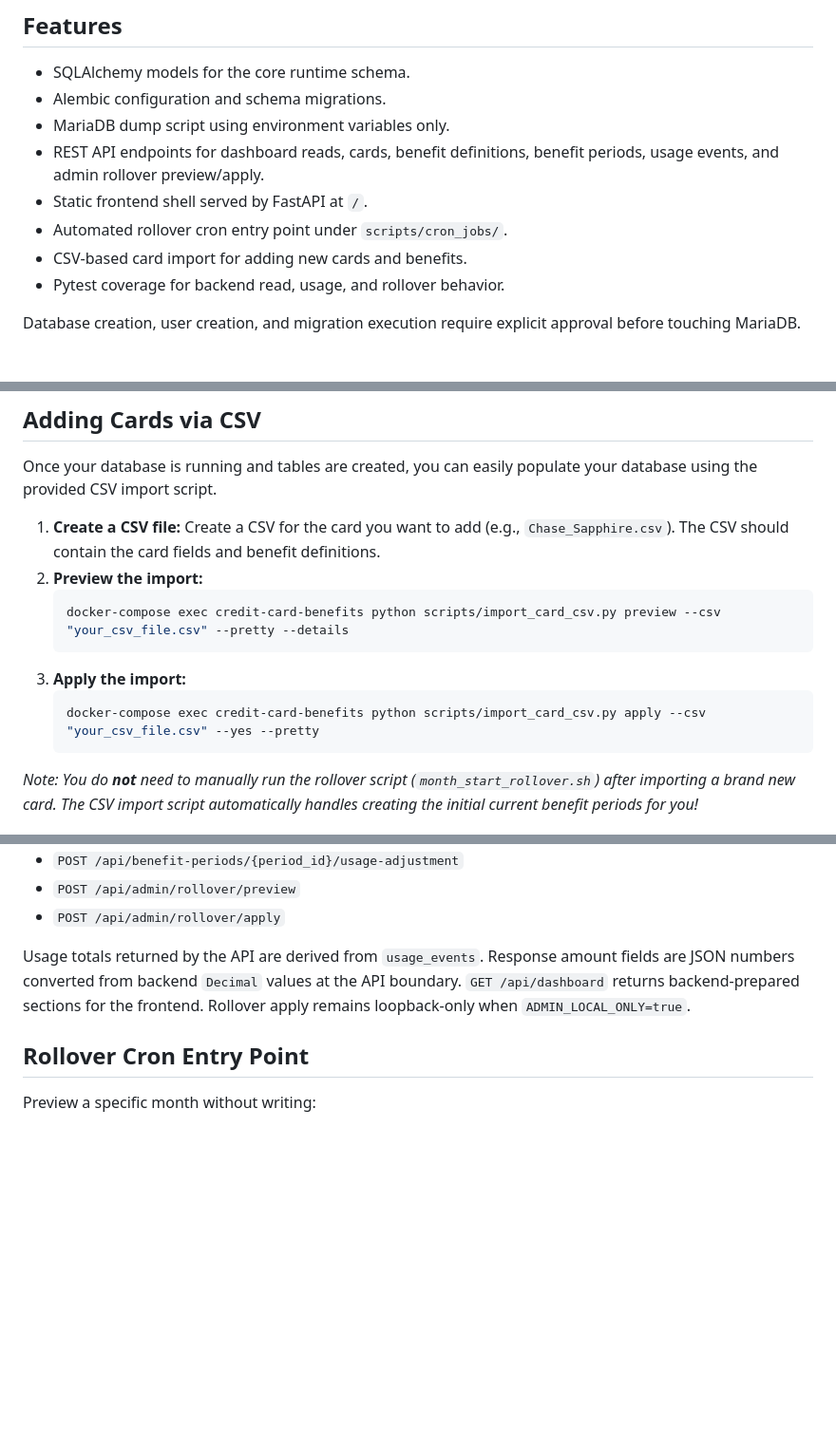
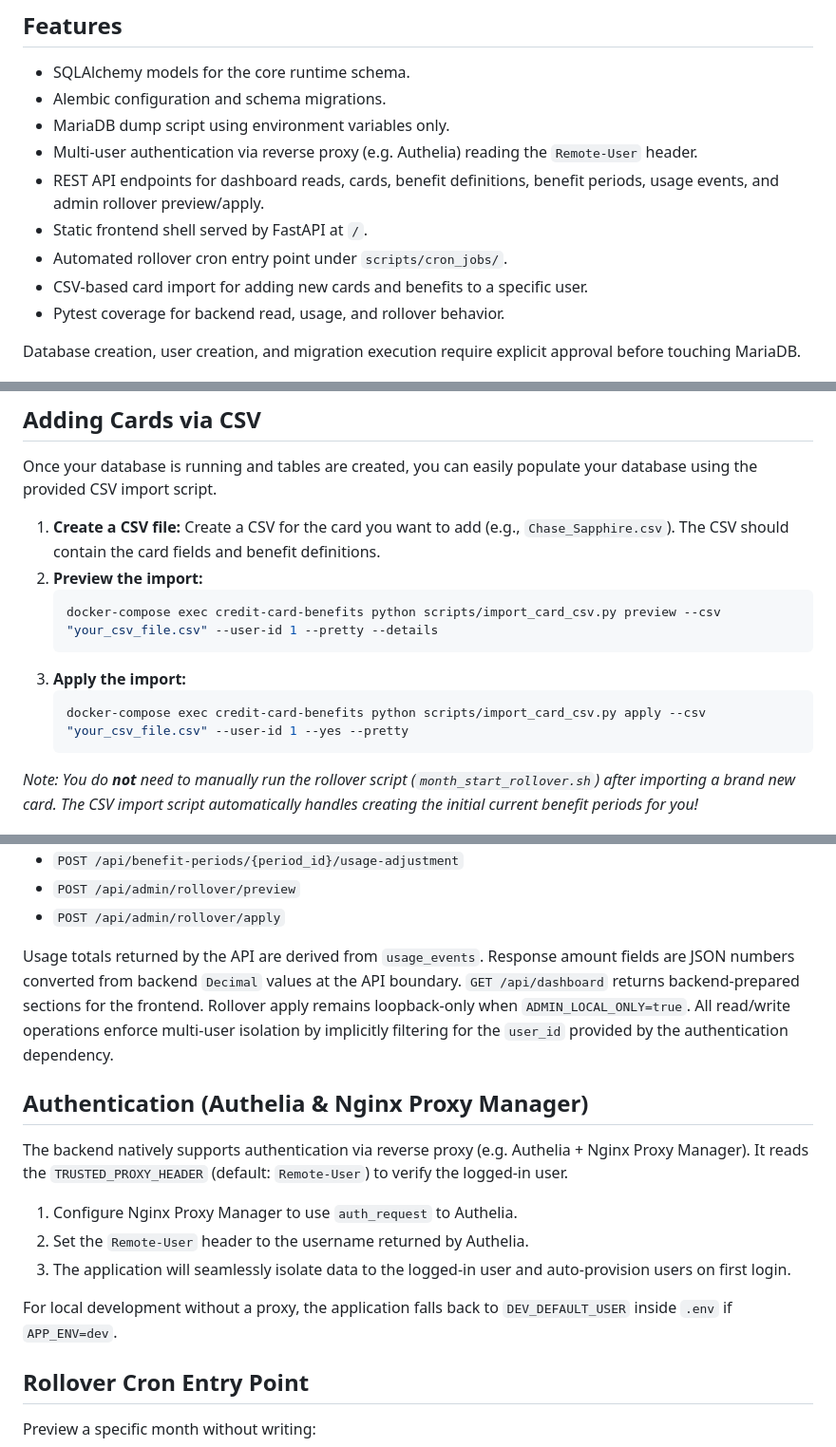
Before and after one commit to lukeckt2/credit-card-benefit-tracker, a Markdown page: README.md, 3 parts joined by grey strips. Shown at 95% size. Rendered like a GitHub page; blank space fills up the shorter version.

Commit message:
doc(multi-user)

````diff
--- a/README.md
+++ b/README.md
@@ -9,10 +9,11 @@ A self-hosted FastAPI + MariaDB application for tracking credit card benefits, u
 - SQLAlchemy models for the core runtime schema.
 - Alembic configuration and schema migrations.
 - MariaDB dump script using environment variables only.
+- Multi-user authentication via reverse proxy (e.g. Authelia) reading the `Remote-User` header.
 - REST API endpoints for dashboard reads, cards, benefit definitions, benefit periods, usage events, and admin rollover preview/apply.
 - Static frontend shell served by FastAPI at `/`.
 - Automated rollover cron entry point under `scripts/cron_jobs/`.
-- CSV-based card import for adding new cards and benefits.
+- CSV-based card import for adding new cards and benefits to a specific user.
 - Pytest coverage for backend read, usage, and rollover behavior.
 
 Database creation, user creation, and migration execution require explicit approval before touching MariaDB.
@@ -128,11 +129,11 @@ Once your database is running and tables are created, you can easily populate yo
 1. **Create a CSV file:** Create a CSV for the card you want to add (e.g., `Chase_Sapphire.csv`). The CSV should contain the card fields and benefit definitions.
 2. **Preview the import:**
    ```bash
-   docker-compose exec credit-card-benefits python scripts/import_card_csv.py preview --csv "your_csv_file.csv" --pretty --details
+   docker-compose exec credit-card-benefits python scripts/import_card_csv.py preview --csv "your_csv_file.csv" --user-id 1 --pretty --details
    ```
 3. **Apply the import:**
    ```bash
-   docker-compose exec credit-card-benefits python scripts/import_card_csv.py apply --csv "your_csv_file.csv" --yes --pretty
+   docker-compose exec credit-card-benefits python scripts/import_card_csv.py apply --csv "your_csv_file.csv" --user-id 1 --yes --pretty
    ```
 
 *Note: You do **not** need to manually run the rollover script (`month_start_rollover.sh`) after importing a brand new card. The CSV import script automatically handles creating the initial current benefit periods for you!*
@@ -165,7 +167,18 @@ Implemented runtime endpoints include:
 - `POST /api/admin/rollover/preview`
 - `POST /api/admin/rollover/apply`
 
-Usage totals returned by the API are derived from `usage_events`. Response amount fields are JSON numbers converted from backend `Decimal` values at the API boundary. `GET /api/dashboard` returns backend-prepared sections for the frontend. Rollover apply remains loopback-only when `ADMIN_LOCAL_ONLY=true`.
+Usage totals returned by the API are derived from `usage_events`. Response amount fields are JSON numbers converted from backend `Decimal` values at the API boundary. `GET /api/dashboard` returns backend-prepared sections for the frontend. Rollover apply remains loopback-only when `ADMIN_LOCAL_ONLY=true`. All read/write operations enforce multi-user isolation by implicitly filtering for the `user_id` provided by the authentication dependency.
+
+## Authentication (Authelia & Nginx Proxy Manager)
+
+The backend natively supports authentication via reverse proxy (e.g. Authelia + Nginx Proxy Manager).
+It reads the `TRUSTED_PROXY_HEADER` (default: `Remote-User`) to verify the logged-in user.
+
+1. Configure Nginx Proxy Manager to use `auth_request` to Authelia.
+2. Set the `Remote-User` header to the username returned by Authelia.
+3. The application will seamlessly isolate data to the logged-in user and auto-provision users on first login.
+
+For local development without a proxy, the application falls back to `DEV_DEFAULT_USER` inside `.env` if `APP_ENV=dev`.
 
 ## Rollover Cron Entry Point
 
````
Also changed, not shown: other parts of README.md (+1 -0 lines).
